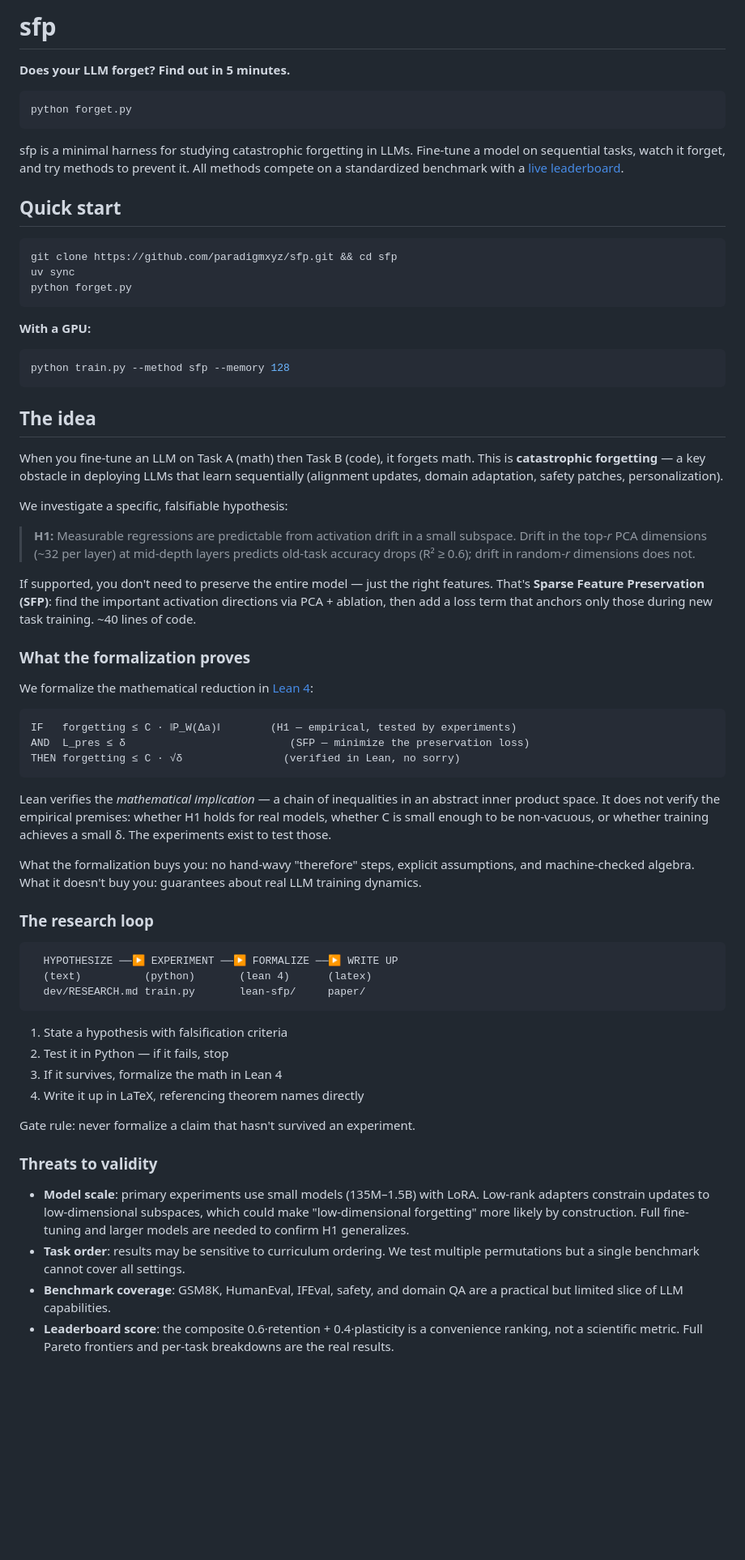
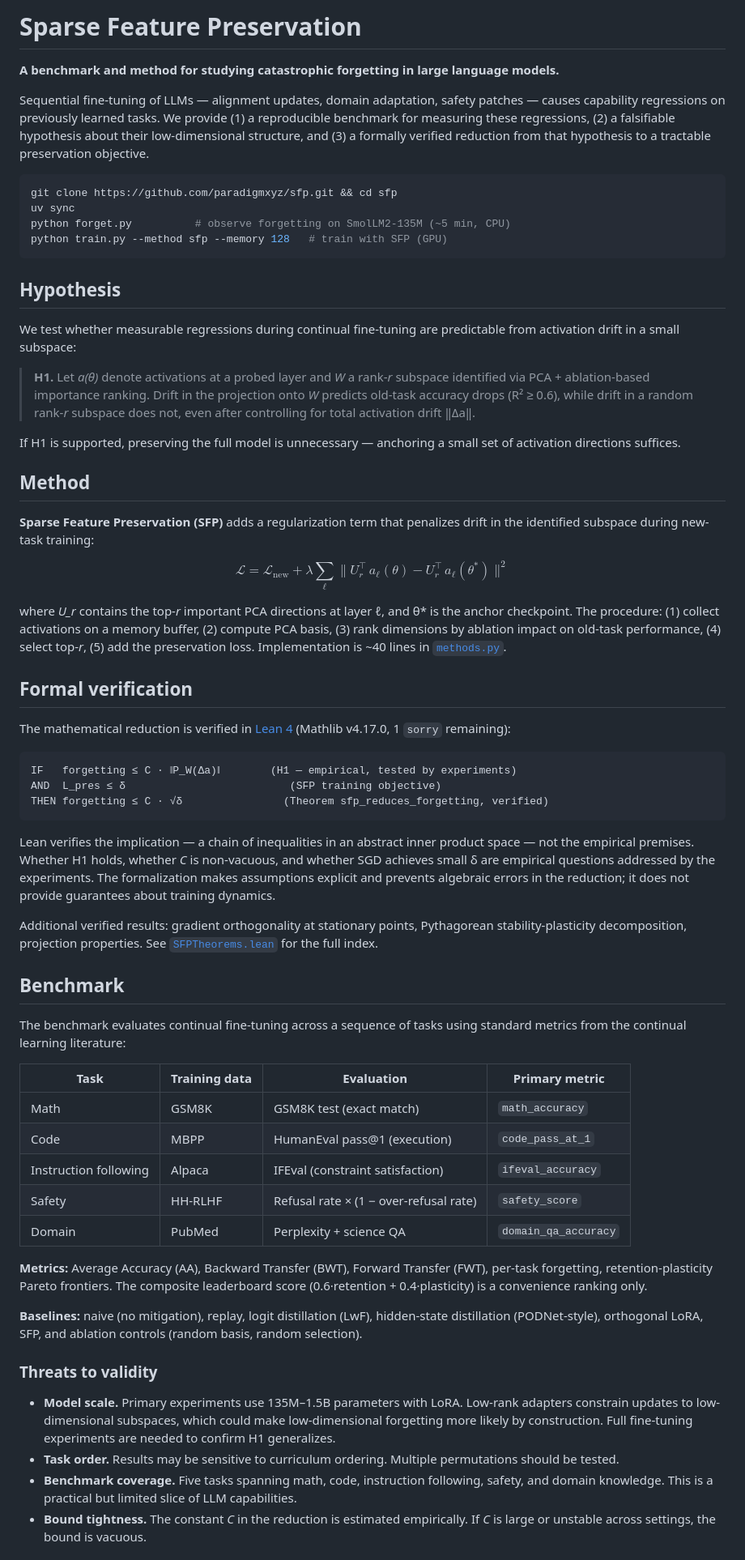
Before and after one commit to Akgithub2028/SFP, a Markdown page: README.md, the part around one of its changes. Shown at 81% size. GitHub-like rendering; blank space fills up the shorter version.

````diff
--- a/README.md
+++ b/README.md
@@ -1,69 +1,66 @@
-# sfp
+# Sparse Feature Preservation
 
-**Does your LLM forget? Find out in 5 minutes.**
+**A benchmark and method for studying catastrophic forgetting in large language models.**
 
-```
-python forget.py
-```
-
-sfp is a minimal harness for studying catastrophic forgetting in LLMs. Fine-tune a model on sequential tasks, watch it forget, and try methods to prevent it. All methods compete on a standardized benchmark with a [live leaderboard](https://sfp-leaderboard.pages.dev).
-
-## Quick start
+Sequential fine-tuning of LLMs — alignment updates, domain adaptation, safety patches — causes capability regressions on previously learned tasks. We provide (1) a reproducible benchmark for measuring these regressions, (2) a falsifiable hypothesis about their low-dimensional structure, and (3) a formally verified reduction from that hypothesis to a tractable preservation objective.
 
 ```bash
 git clone https://github.com/paradigmxyz/sfp.git && cd sfp
 uv sync
-python forget.py
+python forget.py          # observe forgetting on SmolLM2-135M (~5 min, CPU)
+python train.py --method sfp --memory 128   # train with SFP (GPU)
 ```
 
-**With a GPU:**
-```bash
-python train.py --method sfp --memory 128
-```
+## Hypothesis
 
-## The idea
+We test whether measurable regressions during continual fine-tuning are predictable from activation drift in a small subspace:
 
-When you fine-tune an LLM on Task A (math) then Task B (code), it forgets math. This is **catastrophic forgetting** — a key obstacle in deploying LLMs that learn sequentially (alignment updates, domain adaptation, safety patches, personalization).
+> **H1.** Let *a(θ)* denote activations at a probed layer and *W* a rank-*r* subspace identified via PCA + ablation-based importance ranking. Drift in the projection onto *W* predicts old-task accuracy drops (R² ≥ 0.6), while drift in a random rank-*r* subspace does not, even after controlling for total activation drift ‖Δa‖.
 
-We investigate a specific, falsifiable hypothesis:
+If H1 is supported, preserving the full model is unnecessary — anchoring a small set of activation directions suffices.
 
-> **H1:** Measurable regressions are predictable from activation drift in a small subspace. Drift in the top-*r* PCA dimensions (~32 per layer) at mid-depth layers predicts old-task accuracy drops (R² ≥ 0.6); drift in random-*r* dimensions does not.
+## Method
 
-If supported, you don't need to preserve the entire model — just the right features. That's **Sparse Feature Preservation (SFP)**: find the important activation directions via PCA + ablation, then add a loss term that anchors only those during new task training. ~40 lines of code.
+**Sparse Feature Preservation (SFP)** adds a regularization term that penalizes drift in the identified subspace during new-task training:
 
-### What the formalization proves
+$$\mathcal{L} = \mathcal{L}_{\text{new}} + \lambda \sum_{\ell} \| U_r^\top\, a_\ell(\theta) - U_r^\top\, a_\ell(\theta^*) \|^2$$
 
-We formalize the mathematical reduction in [Lean 4](lean-sfp/):
+where *U_r* contains the top-*r* important PCA directions at layer ℓ, and θ* is the anchor checkpoint. The procedure: (1) collect activations on a memory buffer, (2) compute PCA basis, (3) rank dimensions by ablation impact on old-task performance, (4) select top-*r*, (5) add the preservation loss. Implementation is ~40 lines in [`methods.py`](methods.py).
+
+## Formal verification
+
+The mathematical reduction is verified in [Lean 4](lean-sfp/) (Mathlib v4.17.0, 1 `sorry` remaining):
 
 ```
 IF   forgetting ≤ C · ‖P_W(Δa)‖        (H1 — empirical, tested by experiments)
-AND  L_pres ≤ δ                          (SFP — minimize the preservation loss)
-THEN forgetting ≤ C · √δ                (verified in Lean, no sorry)
+AND  L_pres ≤ δ                          (SFP training objective)
+THEN forgetting ≤ C · √δ                (Theorem sfp_reduces_forgetting, verified)
 ```
 
-Lean verifies the *mathematical implication* — a chain of inequalities in an abstract inner product space. It does not verify the empirical premises: whether H1 holds for real models, whether C is small enough to be non-vacuous, or whether training achieves a small δ. The experiments exist to test those.
+Lean verifies the implication — a chain of inequalities in an abstract inner product space — not the empirical premises. Whether H1 holds, whether *C* is non-vacuous, and whether SGD achieves small δ are empirical questions addressed by the experiments. The formalization makes assumptions explicit and prevents algebraic errors in the reduction; it does not provide guarantees about training dynamics.
 
-What the formalization buys you: no hand-wavy "therefore" steps, explicit assumptions, and machine-checked algebra. What it doesn't buy you: guarantees about real LLM training dynamics.
+Additional verified results: gradient orthogonality at stationary points, Pythagorean stability-plasticity decomposition, projection properties. See [`SFPTheorems.lean`](lean-sfp/SFP/Paper/SFPTheorems.lean) for the full index.
 
-### The research loop
+## Benchmark
 
-```
-  HYPOTHESIZE ──▶ EXPERIMENT ──▶ FORMALIZE ──▶ WRITE UP
-  (text)          (python)       (lean 4)      (latex)
-  dev/RESEARCH.md train.py       lean-sfp/     paper/
-```
+The benchmark evaluates continual fine-tuning across a sequence of tasks using standard metrics from the continual learning literature:
 
-1. State a hypothesis with falsification criteria
-2. Test it in Python — if it fails, stop
-3. If it survives, formalize the math in Lean 4
-4. Write it up in LaTeX, referencing theorem names directly
+| Task | Training data | Evaluation | Primary metric |
+|------|--------------|------------|----------------|
+| Math | GSM8K | GSM8K test (exact match) | `math_accuracy` |
+| Code | MBPP | HumanEval pass@1 (execution) | `code_pass_at_1` |
+| Instruction following | Alpaca | IFEval (constraint satisfaction) | `ifeval_accuracy` |
+| Safety | HH-RLHF | Refusal rate × (1 − over-refusal rate) | `safety_score` |
+| Domain | PubMed | Perplexity + science QA | `domain_qa_accuracy` |
 
-Gate rule: never formalize a claim that hasn't survived an experiment.
+**Metrics:** Average Accuracy (AA), Backward Transfer (BWT), Forward Transfer (FWT), per-task forgetting, retention-plasticity Pareto frontiers. The composite leaderboard score (0.6·retention + 0.4·plasticity) is a convenience ranking only.
+
+**Baselines:** naive (no mitigation), replay, logit distillation (LwF), hidden-state distillation (PODNet-style), orthogonal LoRA, SFP, and ablation controls (random basis, random selection).
 
 ### Threats to validity
 
-- **Model scale**: primary experiments use small models (135M–1.5B) with LoRA. Low-rank adapters constrain updates to low-dimensional subspaces, which could make "low-dimensional forgetting" more likely by construction. Full fine-tuning and larger models are needed to confirm H1 generalizes.
-- **Task order**: results may be sensitive to curriculum ordering. We test multiple permutations but a single benchmark cannot cover all settings.
-- **Benchmark coverage**: GSM8K, HumanEval, IFEval, safety, and domain QA are a practical but limited slice of LLM capabilities.
-- **Leaderboard score**: the composite 0.6·retention + 0.4·plasticity is a convenience ranking, not a scientific metric. Full Pareto frontiers and per-task breakdowns are the real results.
+- **Model scale.** Primary experiments use 135M–1.5B parameters with LoRA. Low-rank adapters constrain updates to low-dimensional subspaces, which could make low-dimensional forgetting more likely by construction. Full fine-tuning experiments are needed to confirm H1 generalizes.
+- **Task order.** Results may be sensitive to curriculum ordering. Multiple permutations should be tested.
+- **Benchmark coverage.** Five tasks spanning math, code, instruction following, safety, and domain knowledge. This is a practical but limited slice of LLM capabilities.
+- **Bound tightness.** The constant *C* in the reduction is estimated empirically. If *C* is large or unstable across settings, the bound is vacuous.
 
````
Also changed, not shown: other parts of README.md (+33 -37 lines).
